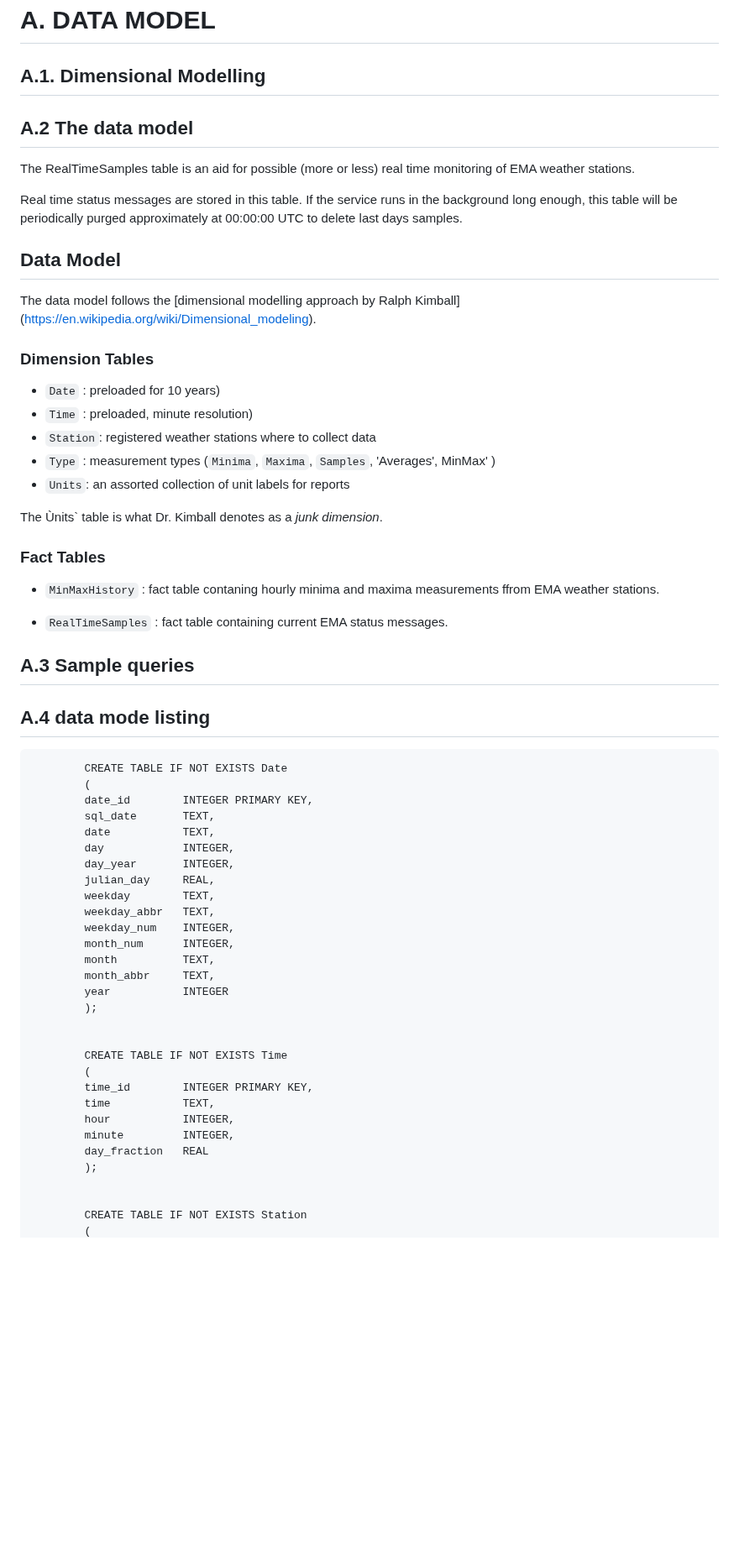
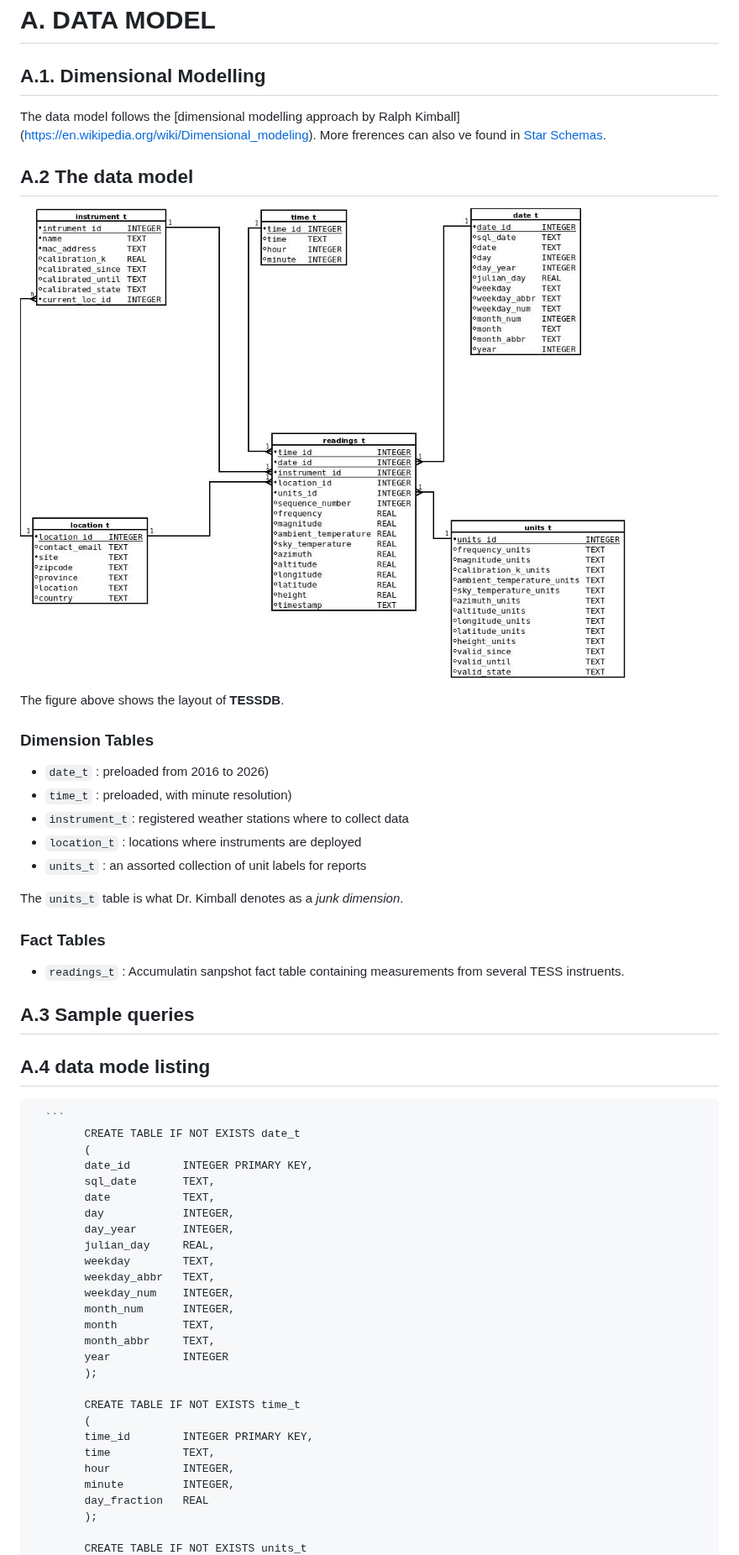
Before and after one commit to STARS4ALL/tessdb-server, a Markdown page: DATABASE.md, the part around one of its changes. Shown at 84% size. Drawn GitHub-style; pictures changed too: doc/tessdb.jpeg (added); blank space fills up the shorter version.

````diff
--- a/DATABASE.md
+++ b/DATABASE.md
@@ -2,42 +2,36 @@
 
 ## A.1. Dimensional Modelling
 
+The data model follows the [dimensional modelling approach by Ralph Kimball]
+(https://en.wikipedia.org/wiki/Dimensional_modeling). More frerences can also ve found in
+[Star Schemas](https://en.wikipedia.org/wiki/Star_schema).
 
 ## A.2 The data model
 
+![TESS Database Model](doc/tessdb.jpeg)
 
-The RealTimeSamples table is an aid for possible (more or less) real time monitoring of EMA weather stations.
-
-Real time status messages are stored in this table. If the service runs in the background long enough, this table will be periodically purged approximately at 00:00:00 UTC to delete last days samples.
-
-## Data Model
-
-The data model follows the [dimensional modelling approach by Ralph Kimball]
-(https://en.wikipedia.org/wiki/Dimensional_modeling).
+The figure above shows the layout of **TESSDB**.
 
 ### Dimension Tables
 
-* `Date` : preloaded for 10 years)
-* `Time` : preloaded, minute resolution)
-* `Station`: registered weather stations where to collect data
-* `Type` : measurement types (`Minima`, `Maxima`, `Samples`, 'Averages', MinMax' )
-* `Units`: an assorted collection of unit labels for reports
+* `date_t`      : preloaded from 2016 to 2026)
+* `time_t`      : preloaded, with minute resolution)
+* `instrument_t`: registered weather stations where to collect data
+* `location_t`  : locations where instruments are deployed
+* `units_t`     : an assorted collection of unit labels for reports
 
-The Ùnits` table is what Dr. Kimball denotes as a *junk dimension*.
+The `units_t` table is what Dr. Kimball denotes as a *junk dimension*.
 
 ### Fact Tables
 
-* `MinMaxHistory` : fact table contaning hourly minima and maxima measurements ffrom EMA weather stations.
-
-* `RealTimeSamples` : fact table containing current EMA status messages.
-
+* `readings_t` : Accumulatin sanpshot fact table containing measurements from several TESS instruents.
 
 ## A.3 Sample queries
 
 ## A.4 data mode listing
 
-
-            CREATE TABLE IF NOT EXISTS Date
+      ```
+            CREATE TABLE IF NOT EXISTS date_t
             (
             date_id        INTEGER PRIMARY KEY,
             sql_date       TEXT,
@@ -54,8 +48,7 @@ The Ùnits` table is what Dr. Kimball denotes as a *junk dimension*.
             year           INTEGER
             );
 
-
-            CREATE TABLE IF NOT EXISTS Time
+            CREATE TABLE IF NOT EXISTS time_t
             (
             time_id        INTEGER PRIMARY KEY,
             time           TEXT,
@@ -64,6 +57,5 @@ The Ùnits` table is what Dr. Kimball denotes as a *junk dimension*.
             day_fraction   REAL
             );
 
-
-            CREATE TABLE IF NOT EXISTS Station
+            CREATE TABLE IF NOT EXISTS units_t
             (
````
Also changed, not shown: other parts of DATABASE.md (+49 -140 lines), INSTALL.md (+5 -4 lines), 4 other files.
